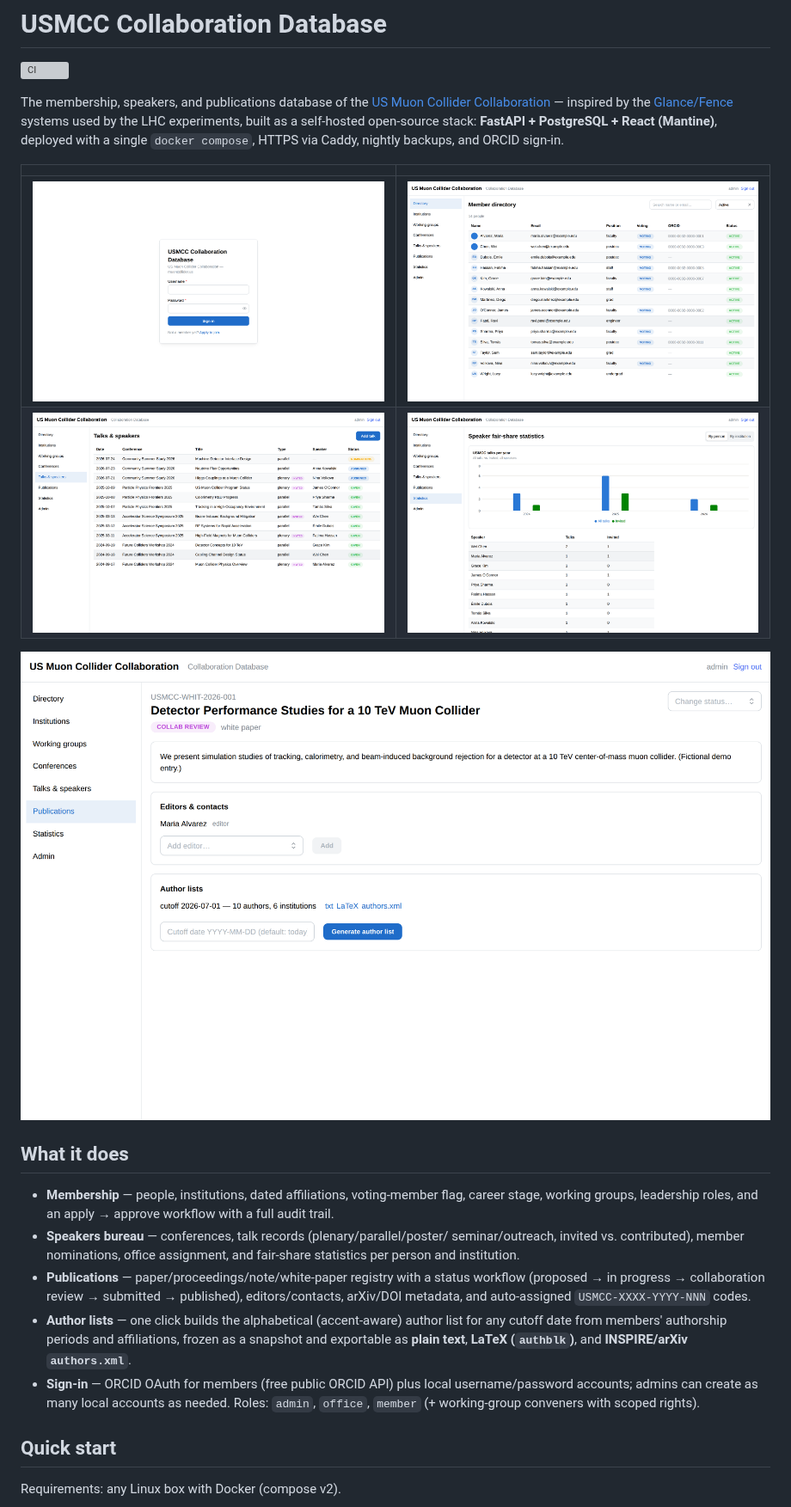
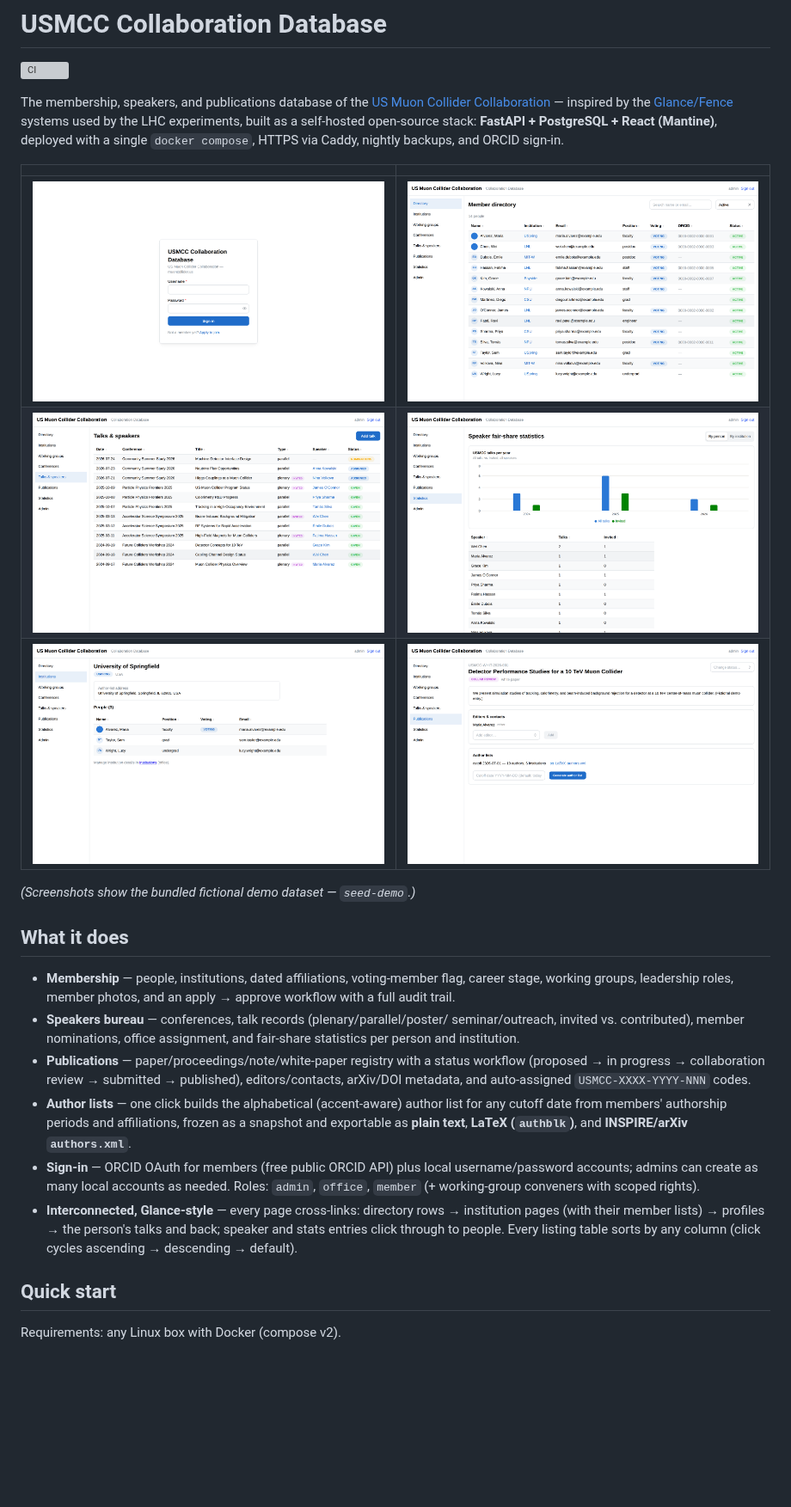
Before and after one commit to trholmes/USMCCDB, a Markdown page: README.md, the part around one of its changes. Shown at 86% size. GitHub-like rendering; pictures changed too: docs/screenshots/directory.png, docs/screenshots/institution.png (added), docs/screenshots/stats.png; blank space fills up the shorter version; grey boxes are pictures that could not be loaded.

```diff
--- a/README.md
+++ b/README.md
@@ -13,14 +13,15 @@ used by the LHC experiments, built as a self-hosted open-source stack:
 |---|---|
 | ![Login](docs/screenshots/login.png) | ![Directory](docs/screenshots/directory.png) |
 | ![Talks](docs/screenshots/talks.png) | ![Stats](docs/screenshots/stats.png) |
+| ![Institution](docs/screenshots/institution.png) | ![Publication with author list](docs/screenshots/publication.png) |
 
-![Publication with author list](docs/screenshots/publication.png)
+*(Screenshots show the bundled fictional demo dataset — `seed-demo`.)*
 
 ## What it does
 
 - **Membership** — people, institutions, dated affiliations, voting-member flag,
-  career stage, working groups, leadership roles, and an apply → approve
-  workflow with a full audit trail.
+  career stage, working groups, leadership roles, member photos, and an
+  apply → approve workflow with a full audit trail.
 - **Speakers bureau** — conferences, talk records (plenary/parallel/poster/
   seminar/outreach, invited vs. contributed), member nominations, office
   assignment, and fair-share statistics per person and institution.
@@ -36,6 +37,10 @@ used by the LHC experiments, built as a self-hosted open-source stack:
   username/password accounts; admins can create as many local accounts as
   needed. Roles: `admin`, `office`, `member` (+ working-group conveners with
   scoped rights).
+- **Interconnected, Glance-style** — every page cross-links: directory rows →
+  institution pages (with their member lists) → profiles → the person's talks
+  and back; speaker and stats entries click through to people. Every listing
+  table sorts by any column (click cycles ascending → descending → default).
 
 ## Quick start
 
```
Also changed, not shown: other parts of README.md (+2 -1 lines), docs/PLAN.md (+47 -0 lines).
